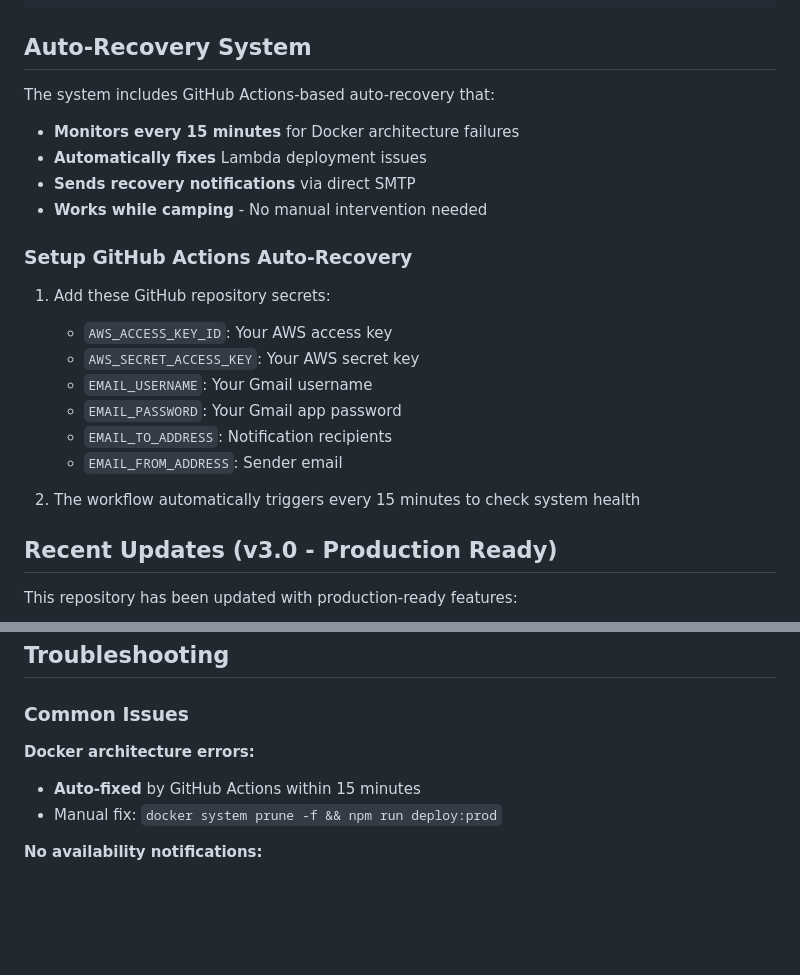
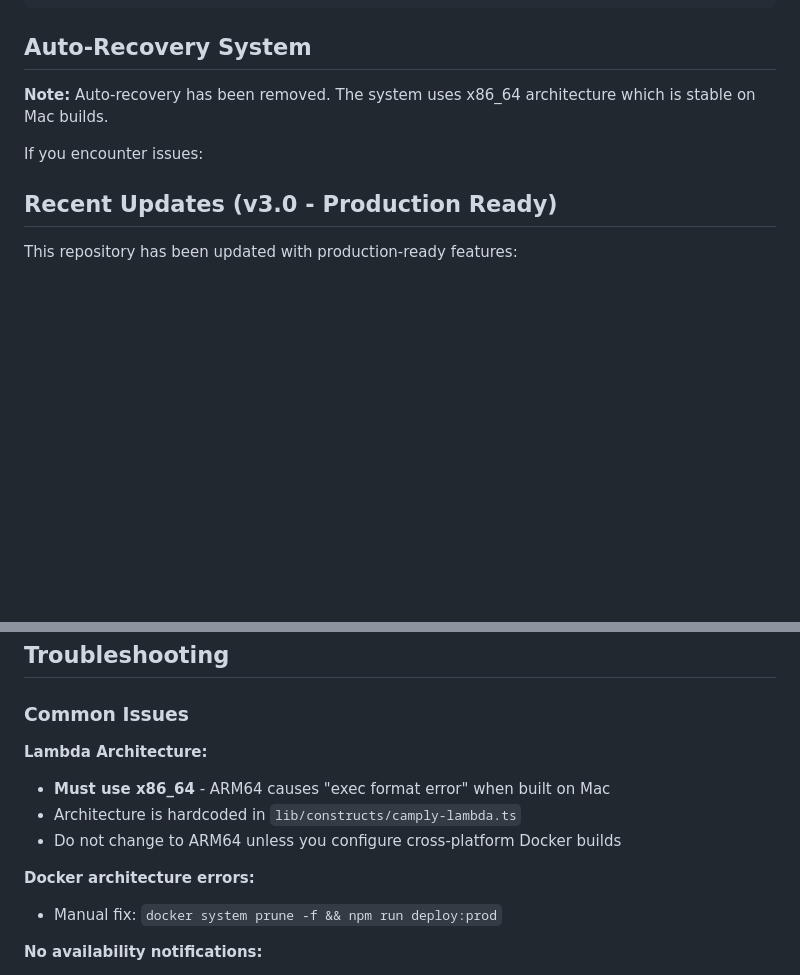
Before and after one commit to pamo/camply-checker-cdk, a Markdown page: AGENTS.md, 2 parts joined by grey strips. Drawn GitHub-style; blank space fills up the shorter version.

Commit message:
Update docs: clarify x86_64 requirement and remove auto-recovery references

```diff
--- a/AGENTS.md
+++ b/AGENTS.md
@@ -113,23 +113,9 @@ npm run deploy:prod
 
 ## Auto-Recovery System
 
-The system includes GitHub Actions-based auto-recovery that:
-- **Monitors every 15 minutes** for Docker architecture failures
-- **Automatically fixes** Lambda deployment issues
-- **Sends recovery notifications** via direct SMTP
-- **Works while camping** - No manual intervention needed
+**Note:** Auto-recovery has been removed. The system uses x86_64 architecture which is stable on Mac builds.
 
-### Setup GitHub Actions Auto-Recovery
-
-1. Add these GitHub repository secrets:
-   - `AWS_ACCESS_KEY_ID`: Your AWS access key
-   - `AWS_SECRET_ACCESS_KEY`: Your AWS secret key
-   - `EMAIL_USERNAME`: Your Gmail username
-   - `EMAIL_PASSWORD`: Your Gmail app password
-   - `EMAIL_TO_ADDRESS`: Notification recipients
-   - `EMAIL_FROM_ADDRESS`: Sender email
-
-2. The workflow automatically triggers every 15 minutes to check system health
+If you encounter issues:
 
 ## Recent Updates (v3.0 - Production Ready)
 
@@ -174,8 +160,12 @@ The system includes:
 
 ### Common Issues
 
+**Lambda Architecture:**
+- **Must use x86_64** - ARM64 causes "exec format error" when built on Mac
+- Architecture is hardcoded in `lib/constructs/camply-lambda.ts`
+- Do not change to ARM64 unless you configure cross-platform Docker builds
+
 **Docker architecture errors:**
-- **Auto-fixed** by GitHub Actions within 15 minutes
 - Manual fix: `docker system prune -f && npm run deploy:prod`
 
 **No availability notifications:**
```
